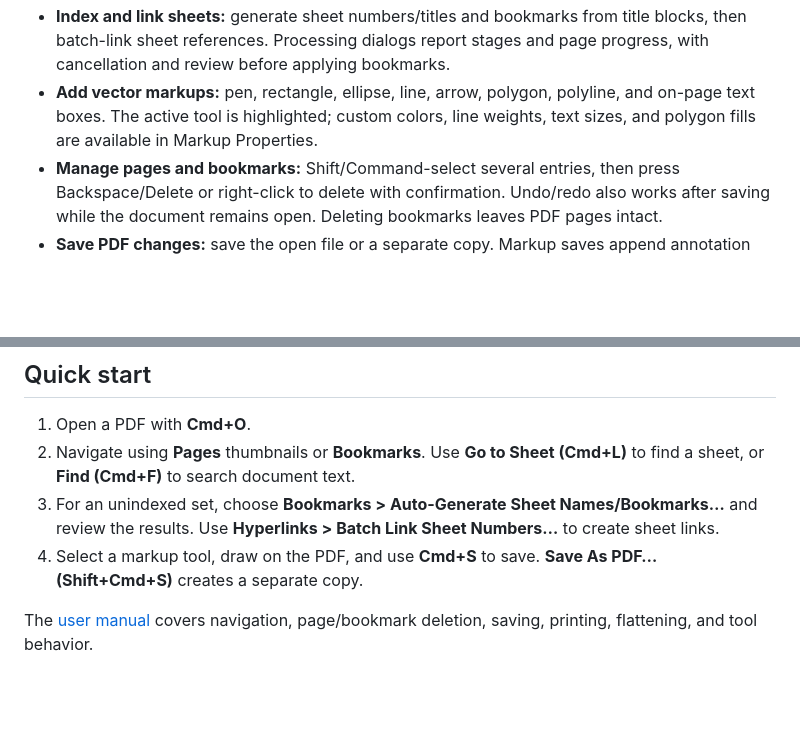
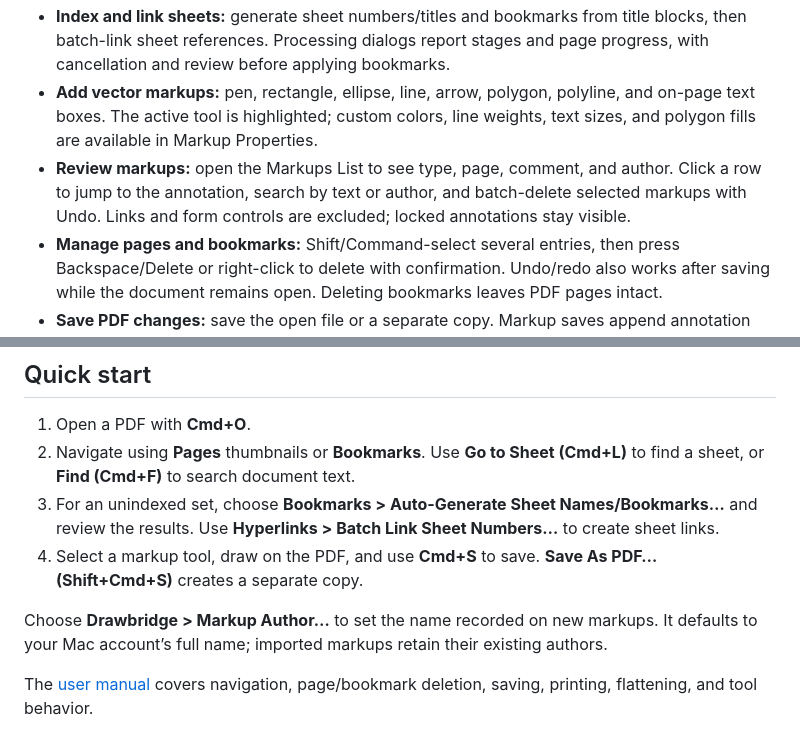
Before and after one commit to dansc89/Drawbridge, a Markdown page: README.md, 2 parts joined by grey strips. Rendered like a GitHub page; blank space fills up the shorter version.

Commit message:
Document Markups List and configurable markup authors

```diff
--- a/README.md
+++ b/README.md
@@ -19,6 +19,7 @@ Requires **macOS 13 or newer** on an **Apple Silicon Mac (M1 or newer)**. Intel
 - **Navigate drawing sets:** page thumbnails track the current sheet and refresh after markup changes. Switch to bookmarks, search sheet names, or use separate page and viewing-history controls.
 - **Index and link sheets:** generate sheet numbers/titles and bookmarks from title blocks, then batch-link sheet references. Processing dialogs report stages and page progress, with cancellation and review before applying bookmarks.
 - **Add vector markups:** pen, rectangle, ellipse, line, arrow, polygon, polyline, and on-page text boxes. The active tool is highlighted; custom colors, line weights, text sizes, and polygon fills are available in Markup Properties.
+- **Review markups:** open the Markups List to see type, page, comment, and author. Click a row to jump to the annotation, search by text or author, and batch-delete selected markups with Undo. Links and form controls are excluded; locked annotations stay visible.
 - **Manage pages and bookmarks:** Shift/Command-select several entries, then press Backspace/Delete or right-click to delete with confirmation. Undo/redo also works after saving while the document remains open. Deleting bookmarks leaves PDF pages intact.
 - **Save PDF changes:** save the open file or a separate copy. Markup saves append annotation changes rather than rasterizing or rebuilding drawing pages.
 - **Flatten and unflatten:** flatten supported consultant annotations into page content. Drawbridge embeds recovery information so its flattened PDFs can be unflattened after reopening.
@@ -33,6 +34,8 @@ PDF Contents details are collapsed by default to leave more space for navigation
 2. Navigate using **Pages** thumbnails or **Bookmarks**. Use **Go to Sheet (Cmd+L)** to find a sheet, or **Find (Cmd+F)** to search document text.
 3. For an unindexed set, choose **Bookmarks > Auto-Generate Sheet Names/Bookmarks…** and review the results. Use **Hyperlinks > Batch Link Sheet Numbers…** to create sheet links.
 4. Select a markup tool, draw on the PDF, and use **Cmd+S** to save. **Save As PDF… (Shift+Cmd+S)** creates a separate copy.
+
+Choose **Drawbridge > Markup Author…** to set the name recorded on new markups. It defaults to your Mac account’s full name; imported markups retain their existing authors.
 
 The [user manual](USER_MANUAL.md) covers navigation, page/bookmark deletion, saving, printing, flattening, and tool behavior.
 
```
